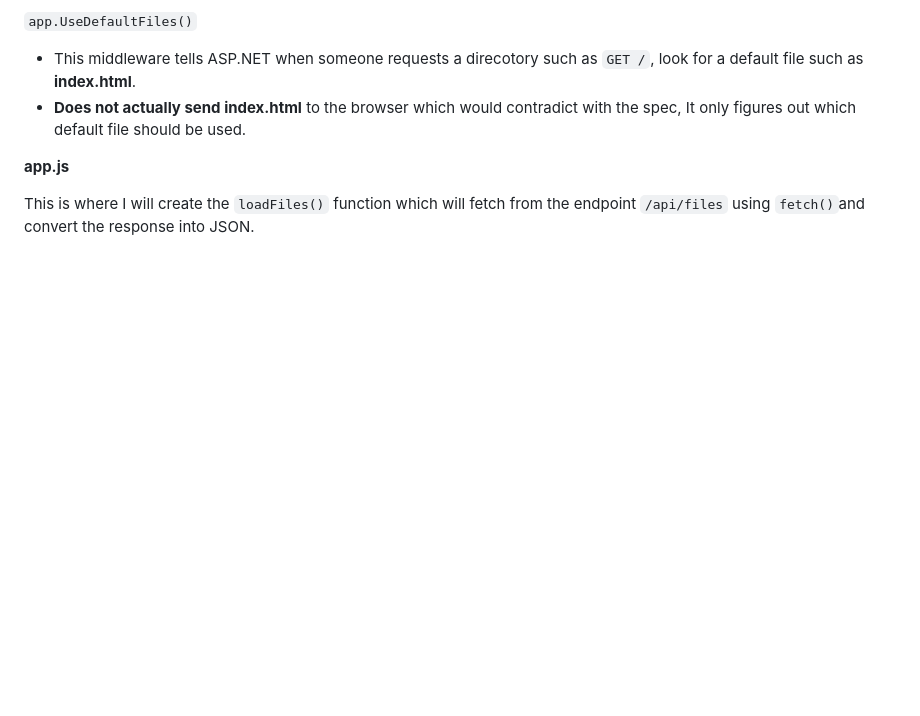
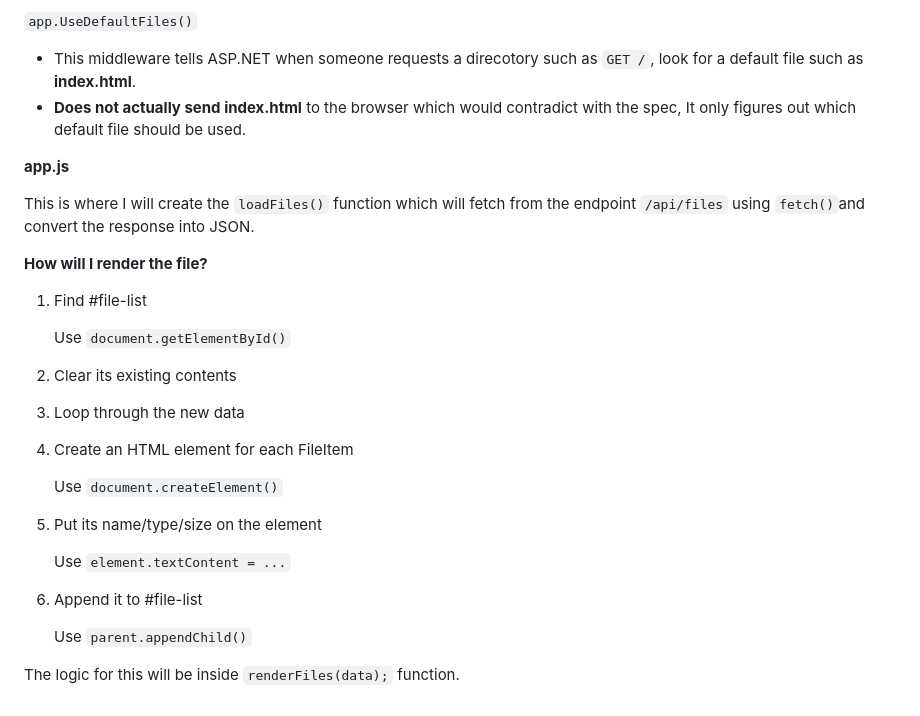
Before and after one commit to chill-one/TestProject, a Markdown page: DesignDraft.md, the part around the change. Rendered like a GitHub page; blank space fills up the shorter version.

Commit message:
Update: Add rendering logic for file items in DesignDraft.md

```diff
--- a/DesignDraft.md
+++ b/DesignDraft.md
@@ -223,3 +223,22 @@ We can also add.
 
 
 This is where I will create the `loadFiles()` function which will fetch from the endpoint `/api/files` using `fetch()`and convert the response into JSON.
+
+**How will I render the file?**
+1. Find #file-list
+
+    Use `document.getElementById()`
+2. Clear its existing contents
+
+3. Loop through the new data
+4. Create an HTML element for each FileItem
+
+    Use `document.createElement()`
+5. Put its name/type/size on the element
+
+    Use `element.textContent = ...`
+6. Append it to #file-list
+
+    Use `parent.appendChild()`
+
+The logic for this will be inside `renderFiles(data);` function.
```
